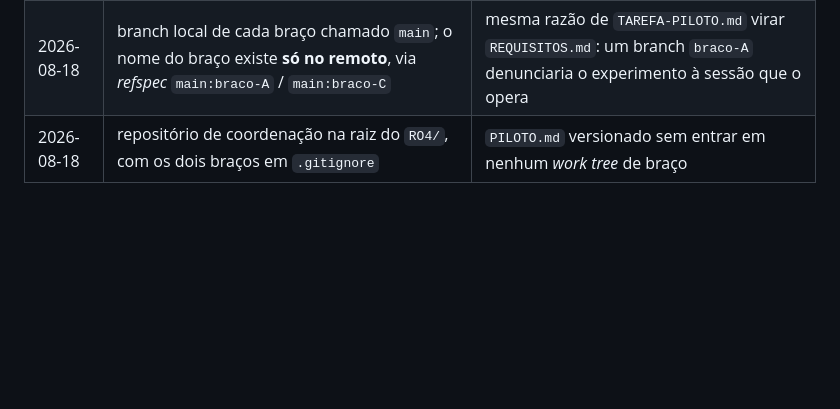
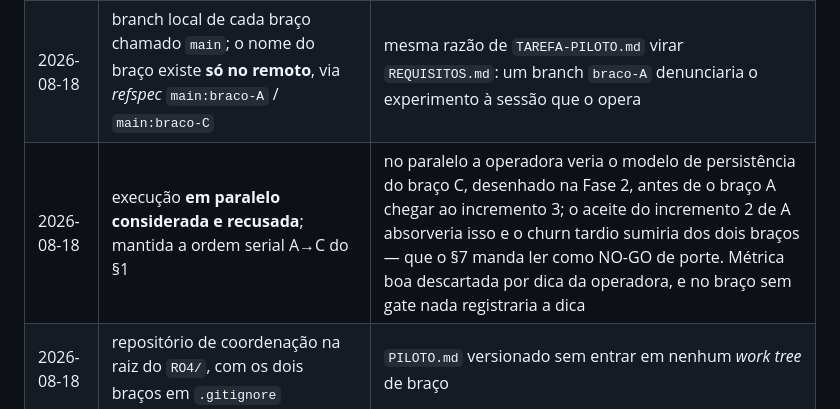
Before and after one commit to jasminemoreira/IACDM_RO4_2026, a Markdown page: LOG-OPERACAO.md, the part around one of its changes. GitHub-like rendering; blank space fills up the shorter version.

Commit message:
ordem serial A->C reafirmada; inicio do braco A registrado

```diff
--- a/LOG-OPERACAO.md
+++ b/LOG-OPERACAO.md
@@ -40,6 +40,7 @@ viés de ordem que a operadora pode remover sem custo.
 | 2026-08-18 | `.gitignore` simétrico como segundo commit, antes de qualquer código (`node_modules/`, `dist/`, `.versus/state.json`) | tirar da história o que não é artefato medido, sem assimetria entre braços |
 | 2026-08-18 | **um repositório por braço**, não um repositório único com os dois em subpastas | num repo único a sessão de cada braço alcança a história e o código do outro, e o `PILOTO.md` no mesmo *work tree* |
 | 2026-08-18 | branch local de cada braço chamado `main`; o nome do braço existe **só no remoto**, via *refspec* `main:braco-A` / `main:braco-C` | mesma razão de `TAREFA-PILOTO.md` virar `REQUISITOS.md`: um branch `braco-A` denunciaria o experimento à sessão que o opera |
+| 2026-08-18 | execução **em paralelo considerada e recusada**; mantida a ordem serial A→C do §1 | no paralelo a operadora veria o modelo de persistência do braço C, desenhado na Fase 2, antes de o braço A chegar ao incremento 3; o aceite do incremento 2 de A absorveria isso e o churn tardio sumiria dos dois braços — que o §7 manda ler como NO-GO de porte. Métrica boa descartada por dica da operadora, e no braço sem gate nada registraria a dica |
 | 2026-08-18 | repositório de coordenação na raiz do `RO4/`, com os dois braços em `.gitignore` | `PILOTO.md` versionado sem entrar em nenhum *work tree* de braço |
 
 ### Renomeação dos diretórios dos braços — 2026-08-18, antes de qualquer execução
```
Also changed, not shown: other parts of LOG-OPERACAO.md (+1 -1 lines).
